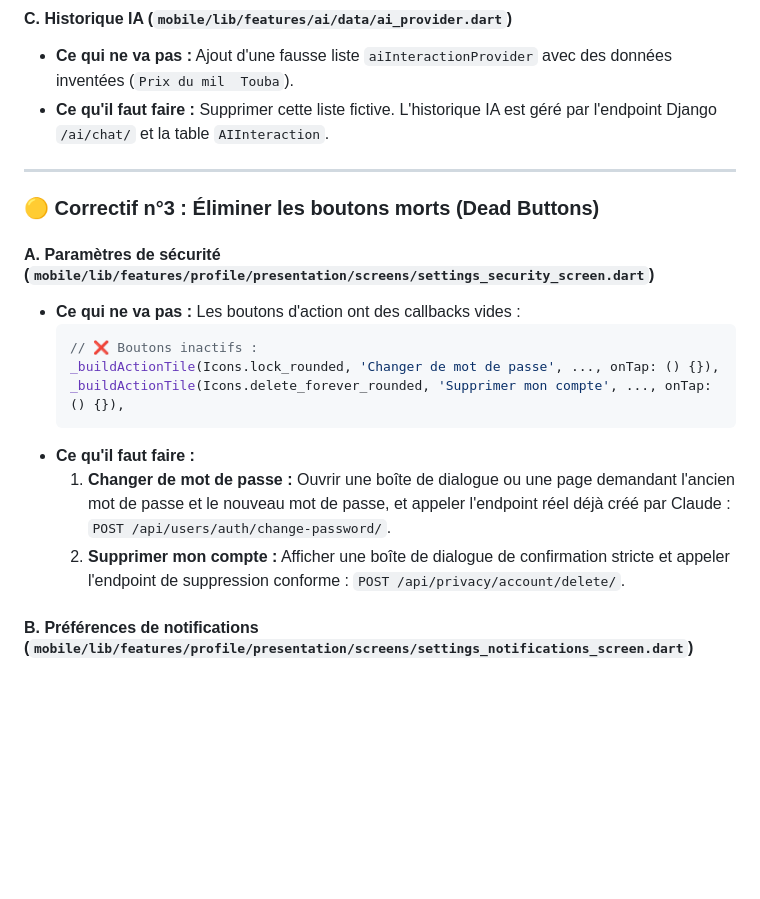
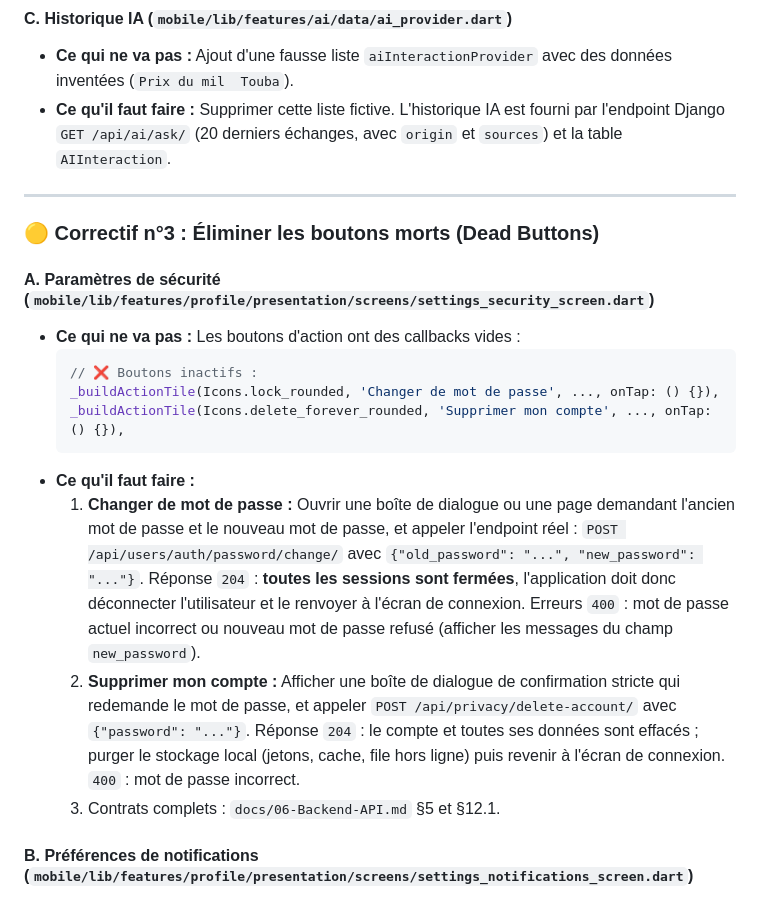
Before and after one commit to lansanacoly7/Naatal_Agro, a Markdown page: docs/16-Revue-Code-Pathe-Fall.md, the part around one of its changes. Drawn GitHub-style; blank space fills up the shorter version.

````diff
--- a/docs/16-Revue-Code-Pathe-Fall.md
+++ b/docs/16-Revue-Code-Pathe-Fall.md
@@ -92,7 +92,7 @@ L'application plante immédiatement à la compilation sur ta branche.
 - **Ce qui ne va pas :**
   Ajout d'une fausse liste `aiInteractionProvider` avec des données inventées (`Prix du mil  Touba`).
 - **Ce qu'il faut faire :**
-  Supprimer cette liste fictive. L'historique IA est géré par l'endpoint Django `/ai/chat/` et la table `AIInteraction`.
+  Supprimer cette liste fictive. L'historique IA est fourni par l'endpoint Django `GET /api/ai/ask/` (20 derniers échanges, avec `origin` et `sources`) et la table `AIInteraction`.
 
 ---
 
@@ -107,8 +107,9 @@ L'application plante immédiatement à la compilation sur ta branche.
   _buildActionTile(Icons.delete_forever_rounded, 'Supprimer mon compte', ..., onTap: () {}),
   ```
 - **Ce qu'il faut faire :**
-  1. **Changer de mot de passe :** Ouvrir une boîte de dialogue ou une page demandant l'ancien mot de passe et le nouveau mot de passe, et appeler l'endpoint réel déjà créé par Claude : `POST /api/users/auth/change-password/`.
-  2. **Supprimer mon compte :** Afficher une boîte de dialogue de confirmation stricte et appeler l'endpoint de suppression conforme : `POST /api/privacy/account/delete/`.
+  1. **Changer de mot de passe :** Ouvrir une boîte de dialogue ou une page demandant l'ancien mot de passe et le nouveau mot de passe, et appeler l'endpoint réel : `POST /api/users/auth/password/change/` avec `{"old_password": "...", "new_password": "..."}`. Réponse `204` : **toutes les sessions sont fermées**, l'application doit donc déconnecter l'utilisateur et le renvoyer à l'écran de connexion. Erreurs `400` : mot de passe actuel incorrect ou nouveau mot de passe refusé (afficher les messages du champ `new_password`).
+  2. **Supprimer mon compte :** Afficher une boîte de dialogue de confirmation stricte qui redemande le mot de passe, et appeler `POST /api/privacy/delete-account/` avec `{"password": "..."}`. Réponse `204` : le compte et toutes ses données sont effacés ; purger le stockage local (jetons, cache, file hors ligne) puis revenir à l'écran de connexion. `400` : mot de passe incorrect.
+  3. Contrats complets : `docs/06-Backend-API.md` §5 et §12.1.
 
 #### B. Préférences de notifications (`mobile/lib/features/profile/presentation/screens/settings_notifications_screen.dart`)
 - **Ce qui ne va pas :**
````
Also changed, not shown: other parts of docs/16-Revue-Code-Pathe-Fall.md (+61 -0 lines).
